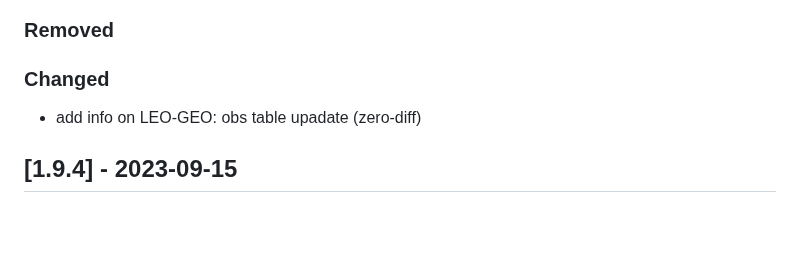
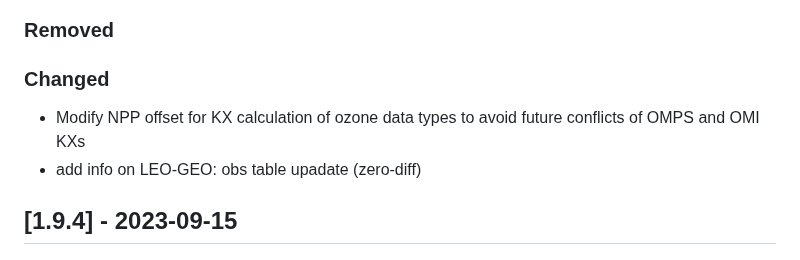
Before and after one commit to GEOS-ESM/GMAO_Shared, a Markdown page: CHANGELOG.md, the part around the change. Rendered like a GitHub page; blank space fills up the shorter version.

Commit message:
Add comment to Changelog about ozone KX calculation adjustment

```diff
--- a/CHANGELOG.md
+++ b/CHANGELOG.md
@@ -17,6 +17,7 @@ and this project adheres to [Semantic Versioning](https://semver.org/spec/v2.0.0
 
 ### Changed
 
+ - Modify NPP offset for KX calculation of ozone data types to avoid future conflicts of OMPS and OMI KXs
  - add info on LEO-GEO: obs table upadate (zero-diff)
 
 ## [1.9.4] - 2023-09-15
```
